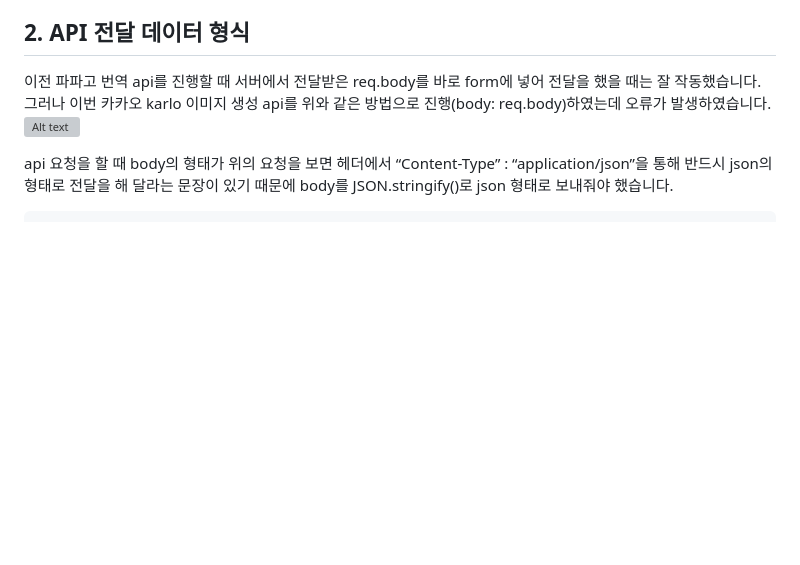
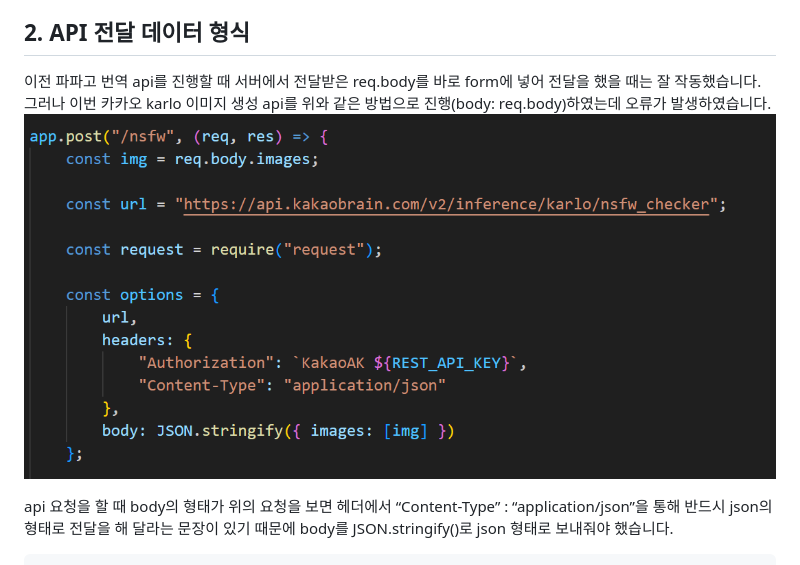
Before and after one commit to woorifisa-service-dev-2nd/frontend-2nd-catchMind, a Markdown page: README.md, the part around the change. GitHub-like rendering; blank space fills up the shorter version; grey boxes are pictures that could not be loaded.

Commit message:
이미지 경로수정

```diff
--- a/README.md
+++ b/README.md
@@ -77,7 +77,7 @@ at HTMLButtonElement.<anonymous> (http://localhost:3000/app.js:19:23)"
 ## 2. API 전달 데이터 형식
 
 이전 파파고 번역 api를 진행할 때 서버에서 전달받은 req.body를 바로 form에 넣어 전달을 했을 때는 잘 작동했습니다. 그러나 이번 카카오 karlo 이미지 생성 api를 위와 같은 방법으로 진행(body: req.body)하였는데 오류가 발생하였습니다.
-![Alt text](image_api.png)
+![Alt text](/readme_images/image_api.png)
 
 api 요청을 할 때 body의 형태가 위의 요청을 보면 헤더에서 “Content-Type” : “application/json”을 통해 반드시 json의 형태로 전달을 해 달라는 문장이 있기 때문에 body를 JSON.stringify()로 json 형태로 보내줘야 했습니다.</br>
 
```
